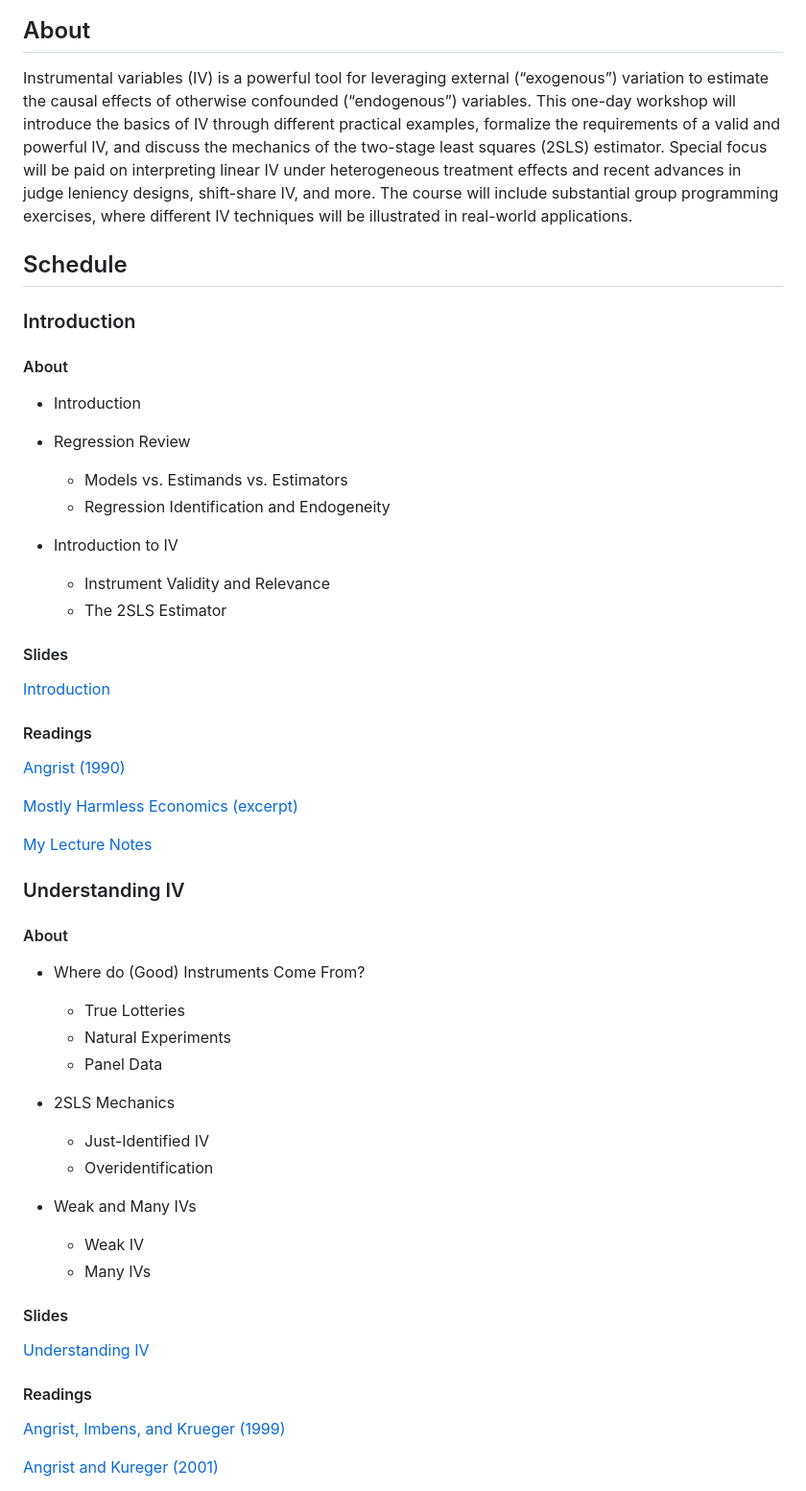
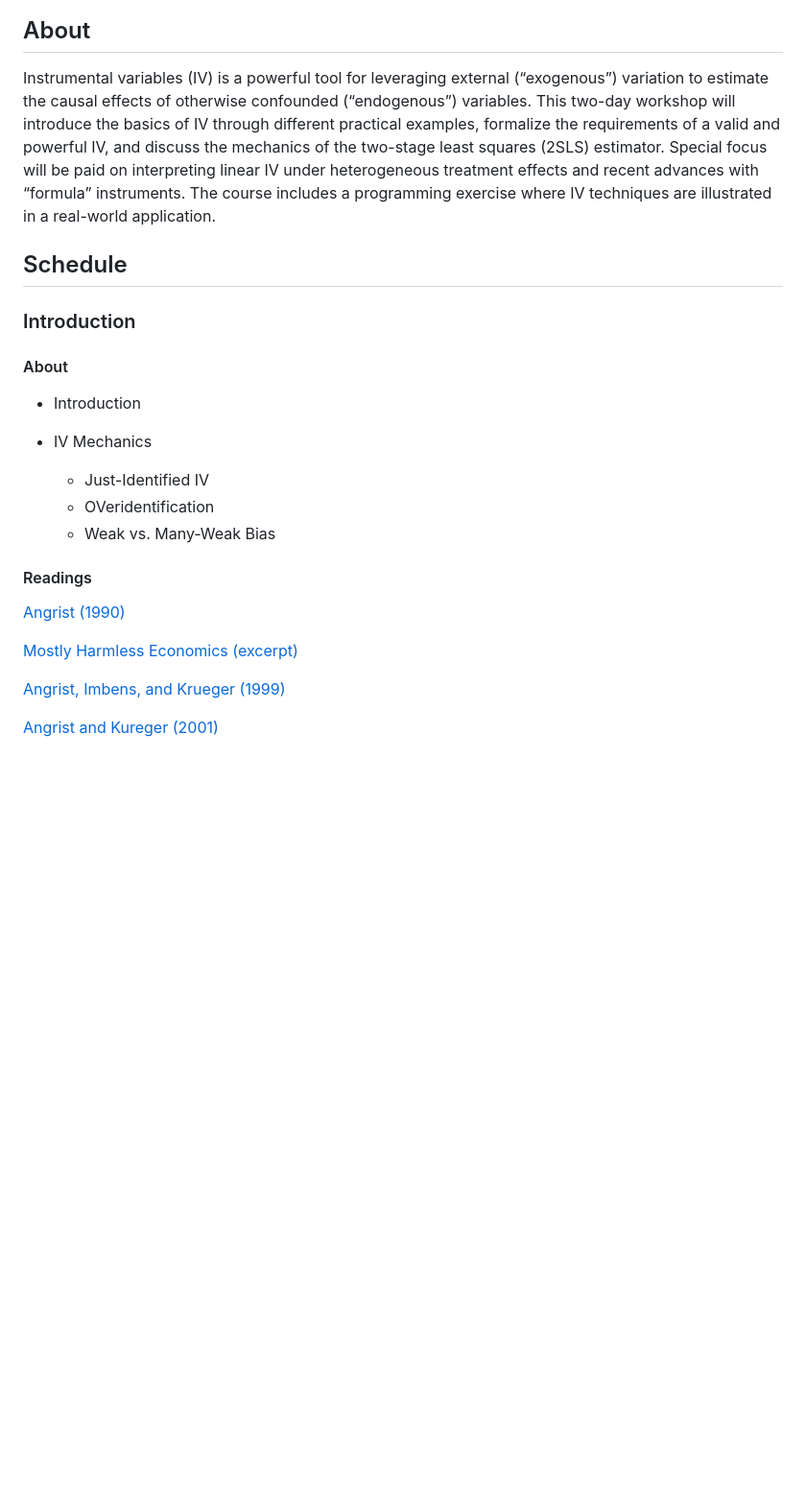
Before and after one commit to Mixtape-Sessions/Instrumental-Variables, a Markdown page: README.md, the part around one of its changes. Shown at 96% size. GitHub-like rendering; blank space fills up the shorter version.

Commit message:
Update README.md
update for feb 25 class

```diff
--- a/README.md
+++ b/README.md
@@ -3,7 +3,12 @@
 
 ## About
 
-Instrumental variables (IV) is a powerful tool for leveraging external (“exogenous”) variation to estimate the causal effects of otherwise confounded (“endogenous”) variables. This one-day workshop will introduce the basics of IV through different practical examples, formalize the requirements of a valid and powerful IV, and discuss the mechanics of the two-stage least squares (2SLS) estimator. Special focus will be paid on interpreting linear IV under heterogeneous treatment effects and recent advances in judge leniency designs, shift-share IV, and more. The course will include substantial group programming exercises, where different IV techniques will be illustrated in real-world applications.
+Instrumental variables (IV) is a powerful tool for leveraging external (“exogenous”) variation to estimate
+the causal effects of otherwise confounded (“endogenous”) variables. This two-day workshop will introduce
+the basics of IV through different practical examples, formalize the requirements of a valid and powerful IV,
+and discuss the mechanics of the two-stage least squares (2SLS) estimator. Special focus will be paid on
+interpreting linear IV under heterogeneous treatment effects and recent advances with “formula” instruments.
+The course includes a programming exercise where IV techniques are illustrated in a real-world application.
 
 
 
@@ -15,52 +20,16 @@ Instrumental variables (IV) is a powerful tool for leveraging external (“exoge
 
 - Introduction
 
-- Regression Review
-  - Models vs. Estimands vs. Estimators
-  - Regression Identification and Endogeneity
-
-- Introduction to IV
-  - Instrument Validity and Relevance
-  - The 2SLS Estimator
-
-#### Slides
-
-<a href="https://raw.githubusercontent.com/Mixtape-Sessions/Instrumental-Variables/main/Slides/01-Introduction.pdf">Introduction</a>
+- IV Mechanics
+  - Just-Identified IV
+  - OVeridentification
+  - Weak vs. Many-Weak Bias
 
 #### Readings
 
 <a href="https://raw.githubusercontent.com/Mixtape-Sessions/Instrumental-Variables/main/Readings/Lecture1/Angrist_1990.pdf">Angrist (1990)</a>
 
 <a href="https://raw.githubusercontent.com/Mixtape-Sessions/Instrumental-Variables/main/Readings/Lecture1/MHE_IV_excerpt.pdf">Mostly Harmless Economics (excerpt)</a>
-
-<a href="https://raw.githubusercontent.com/Mixtape-Sessions/Instrumental-Variables/main/Readings/Lecture1/PH1630_Chapter8_Notes.pdf">My Lecture Notes</a>
-
-
-
-
-
-### Understanding IV
-
-#### About
-
-- Where do (Good) Instruments Come From?
-  - True Lotteries
-  - Natural Experiments
-  - Panel Data
-
-- 2SLS Mechanics
-  - Just-Identified IV
-  - Overidentification
-
-- Weak and Many IVs
-  - Weak IV
-  - Many IVs
-
-#### Slides
-
-<a href="https://raw.githubusercontent.com/Mixtape-Sessions/Instrumental-Variables/main/Slides/02-UnderstandingIV.pdf">Understanding IV</a>
-
-#### Readings
 
 <a href="https://raw.githubusercontent.com/Mixtape-Sessions/Instrumental-Variables/main/Readings/Lecture2/Angrist_Imbens_Krueger_1999.pdf">Angrist, Imbens, and Krueger (1999)</a>
 
```
Also changed, not shown: other parts of README.md (+8 -49 lines).
